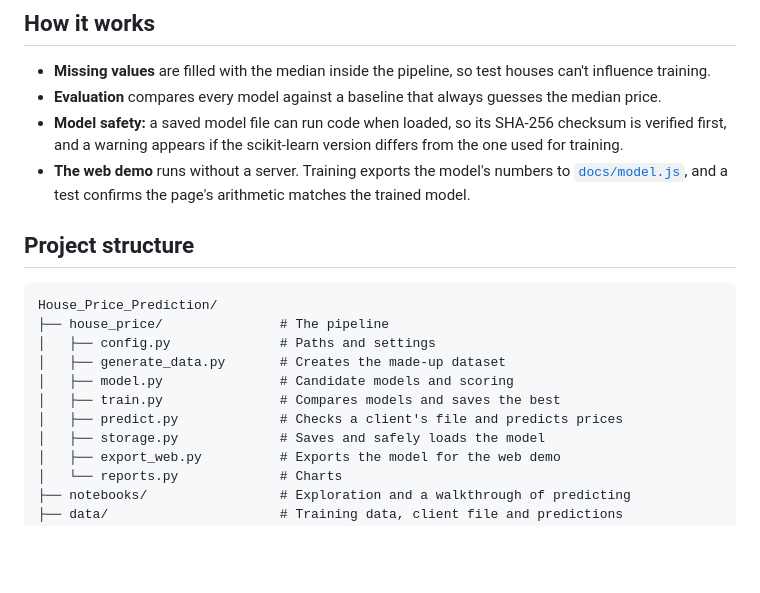
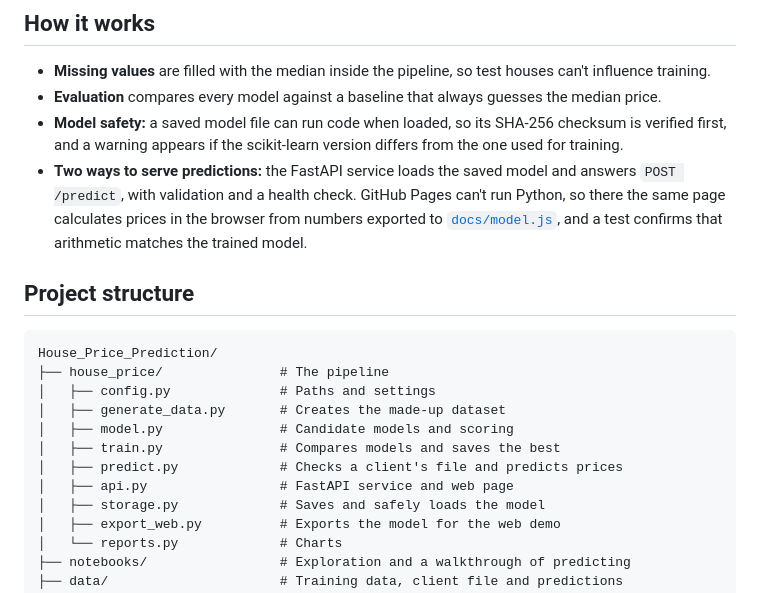
Before and after one commit to Kishore-1011/House_Price_Prediction, a Markdown page: README.md, the part around the change printed below. Drawn GitHub-style; blank space fills up the shorter version.

```diff
--- a/README.md
+++ b/README.md
@@ -57,7 +88,7 @@ The file needs these columns: `area`, `bedroom`, `bathroom`, `age` and `locality
 - **Missing values** are filled with the median inside the pipeline, so test houses can't influence training.
 - **Evaluation** compares every model against a baseline that always guesses the median price.
 - **Model safety:** a saved model file can run code when loaded, so its SHA-256 checksum is verified first, and a warning appears if the scikit-learn version differs from the one used for training.
-- **The web demo** runs without a server. Training exports the model's numbers to [`docs/model.js`](docs/model.js), and a test confirms the page's arithmetic matches the trained model.
+- **Two ways to serve predictions:** the FastAPI service loads the saved model and answers `POST /predict`, with validation and a health check. GitHub Pages can't run Python, so there the same page calculates prices in the browser from numbers exported to [`docs/model.js`](docs/model.js), and a test confirms that arithmetic matches the trained model.
 
 ## Project structure
 
@@ -69,6 +100,7 @@ House_Price_Prediction/
 │   ├── model.py               # Candidate models and scoring
 │   ├── train.py               # Compares models and saves the best
 │   ├── predict.py             # Checks a client's file and predicts prices
+│   ├── api.py                 # FastAPI service and web page
 │   ├── storage.py             # Saves and safely loads the model
 │   ├── export_web.py          # Exports the model for the web demo
 │   └── reports.py             # Charts
```
Also changed, not shown: other parts of README.md (+31 -0 lines), reports/figures/demo.png, reports/figures/model_comparison.png, reports/figures/predicted_vs_actual.png, 10 other files.
